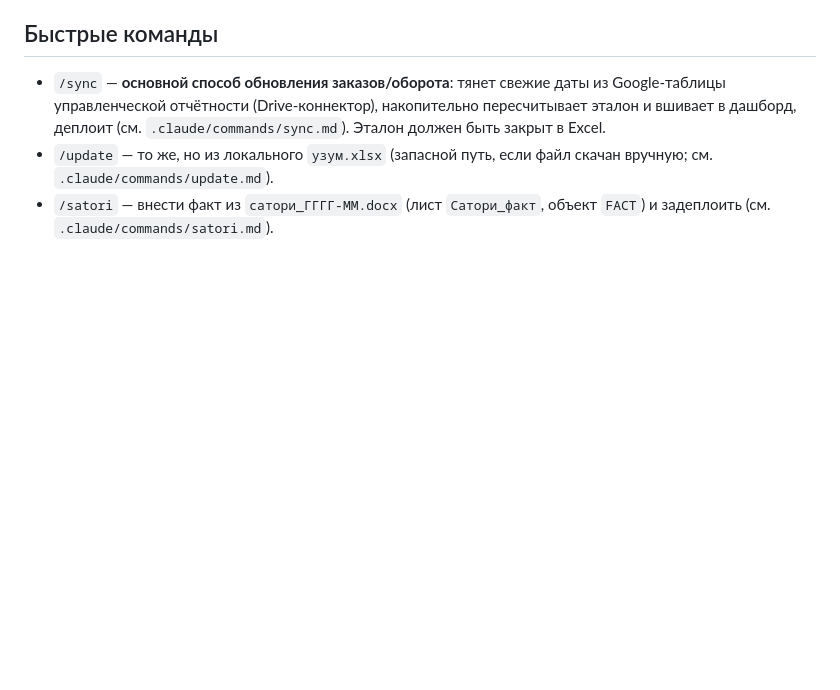
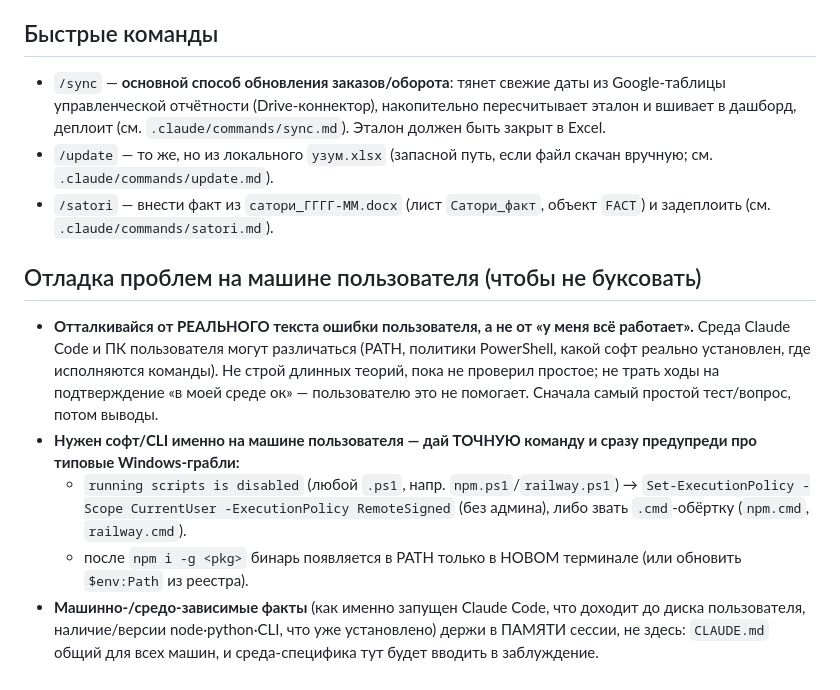
Before and after one commit to MyDarling1/Project-X, a Markdown page: CLAUDE.md, the part around the change. Rendered like a GitHub page; blank space fills up the shorter version.

Commit message:
docs(CLAUDE): правила отладки проблем на машине пользователя (Windows-грабли, без теоретизирования)

```diff
--- a/CLAUDE.md
+++ b/CLAUDE.md
@@ -46,3 +46,11 @@
 - `/sync` — **основной способ обновления заказов/оборота**: тянет свежие даты из Google-таблицы управленческой отчётности (Drive-коннектор), накопительно пересчитывает эталон и вшивает в дашборд, деплоит (см. `.claude/commands/sync.md`). Эталон должен быть закрыт в Excel.
 - `/update` — то же, но из локального `узум.xlsx` (запасной путь, если файл скачан вручную; см. `.claude/commands/update.md`).
 - `/satori` — внести факт из `сатори_ГГГГ-ММ.docx` (лист `Сатори_факт`, объект `FACT`) и задеплоить (см. `.claude/commands/satori.md`).
+
+## Отладка проблем на машине пользователя (чтобы не буксовать)
+
+- **Отталкивайся от РЕАЛЬНОГО текста ошибки пользователя, а не от «у меня всё работает».** Среда Claude Code и ПК пользователя могут различаться (PATH, политики PowerShell, какой софт реально установлен, где исполняются команды). Не строй длинных теорий, пока не проверил простое; не трать ходы на подтверждение «в моей среде ок» — пользователю это не помогает. Сначала самый простой тест/вопрос, потом выводы.
+- **Нужен софт/CLI именно на машине пользователя — дай ТОЧНУЮ команду и сразу предупреди про типовые Windows-грабли:**
+  - `running scripts is disabled` (любой `.ps1`, напр. `npm.ps1`/`railway.ps1`) → `Set-ExecutionPolicy -Scope CurrentUser -ExecutionPolicy RemoteSigned` (без админа), либо звать `.cmd`-обёртку (`npm.cmd`, `railway.cmd`).
+  - после `npm i -g <pkg>` бинарь появляется в PATH только в НОВОМ терминале (или обновить `$env:Path` из реестра).
+- **Машинно-/средо-зависимые факты** (как именно запущен Claude Code, что доходит до диска пользователя, наличие/версии node·python·CLI, что уже установлено) держи в ПАМЯТИ сессии, не здесь: `CLAUDE.md` общий для всех машин, и среда-специфика тут будет вводить в заблуждение.
```
